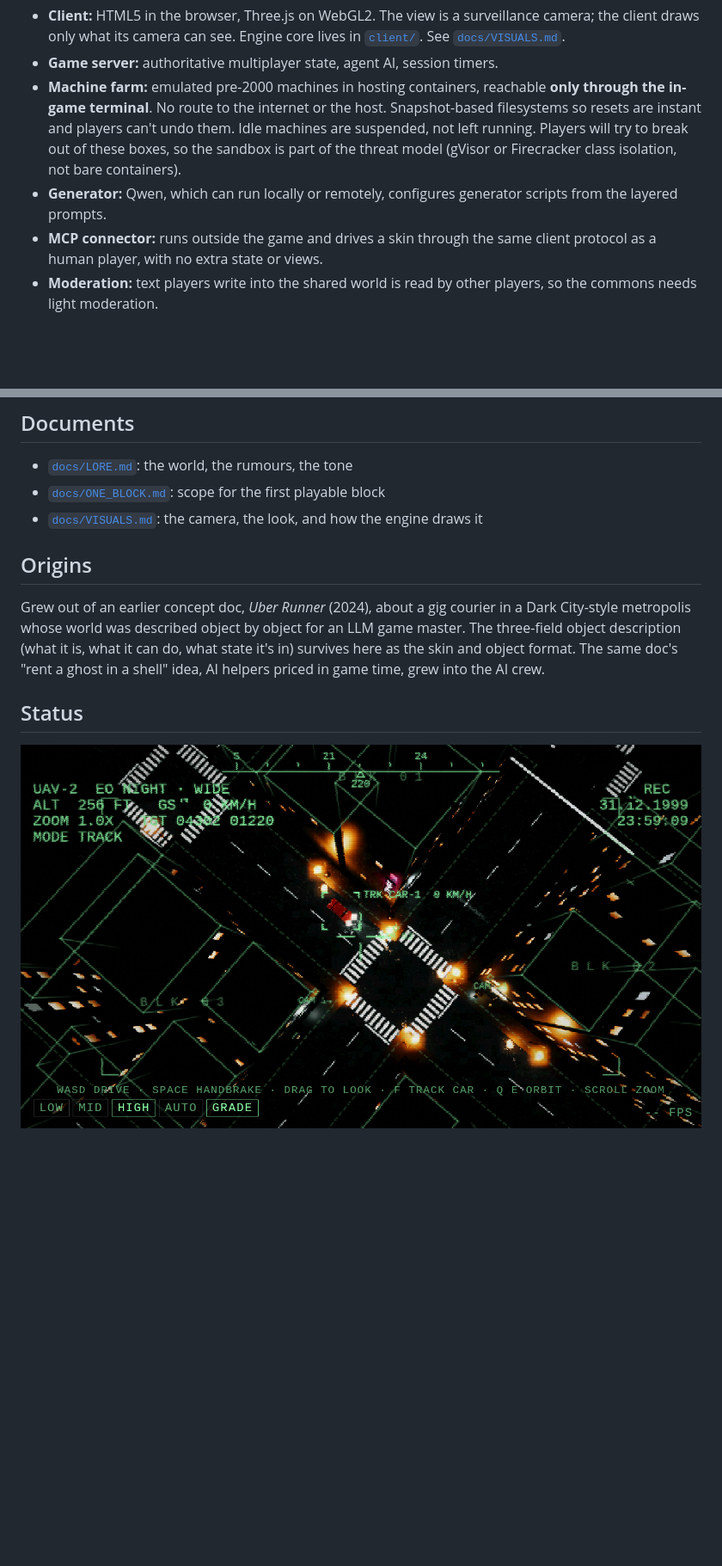
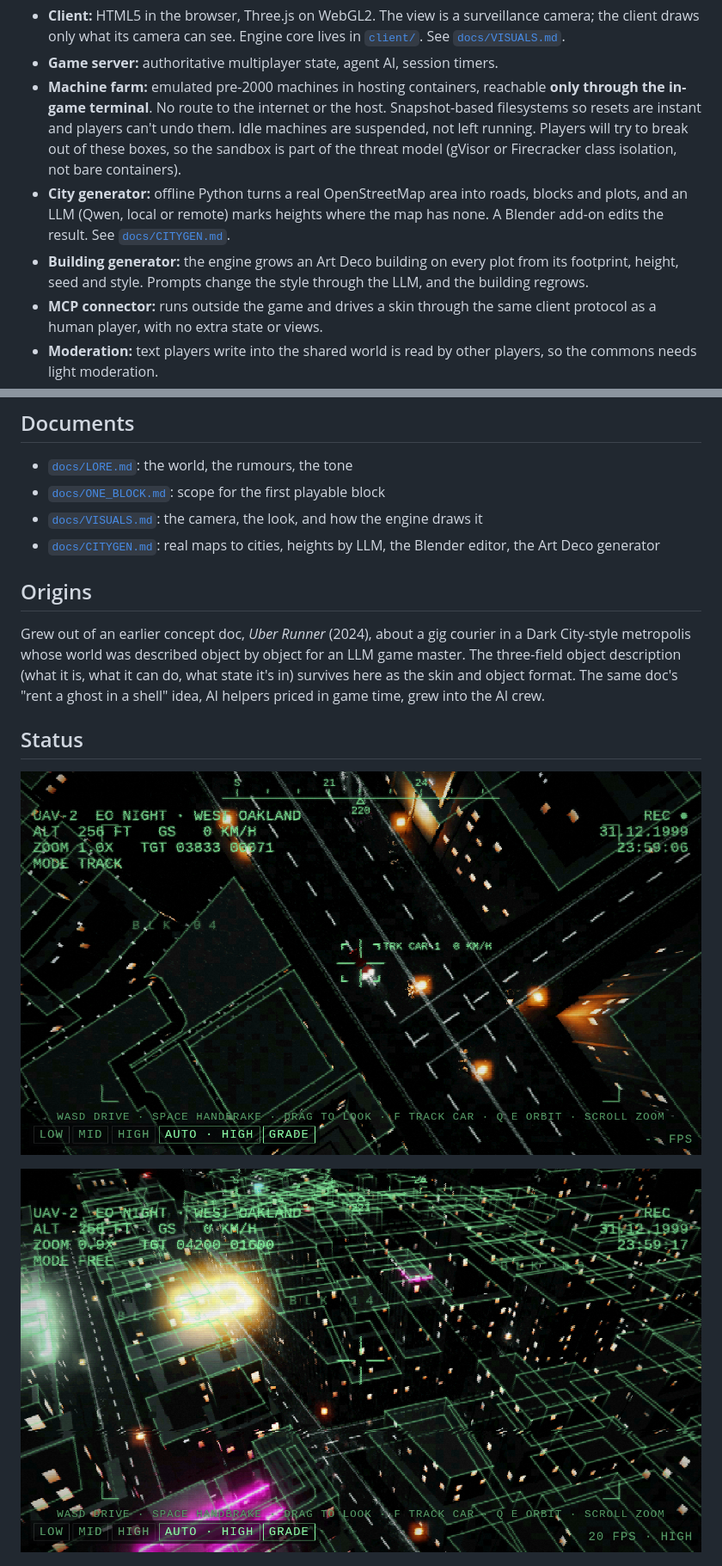
Before and after one commit to KKallas/press-any-key-to-continue, a Markdown page: README.md, 2 parts joined by grey strips. Shown at 86% size. Rendered like a GitHub page; pictures changed too: docs/city-oblique.png (added), docs/drone-block01.png; blank space fills up the shorter version.

```diff
--- a/README.md
+++ b/README.md
@@ -64,7 +64,8 @@ A player can pawn a second skin and hand it to an AI agent. Typically the human
 - **Client:** HTML5 in the browser, Three.js on WebGL2. The view is a surveillance camera; the client draws only what its camera can see. Engine core lives in [`client/`](client). See [`docs/VISUALS.md`](docs/VISUALS.md).
 - **Game server:** authoritative multiplayer state, agent AI, session timers.
 - **Machine farm:** emulated pre-2000 machines in hosting containers, reachable **only through the in-game terminal**. No route to the internet or the host. Snapshot-based filesystems so resets are instant and players can't undo them. Idle machines are suspended, not left running. Players will try to break out of these boxes, so the sandbox is part of the threat model (gVisor or Firecracker class isolation, not bare containers).
-- **Generator:** Qwen, which can run locally or remotely, configures generator scripts from the layered prompts.
+- **City generator:** offline Python turns a real OpenStreetMap area into roads, blocks and plots, and an LLM (Qwen, local or remote) marks heights where the map has none. A Blender add-on edits the result. See [`docs/CITYGEN.md`](docs/CITYGEN.md).
+- **Building generator:** the engine grows an Art Deco building on every plot from its footprint, height, seed and style. Prompts change the style through the LLM, and the building regrows.
 - **MCP connector:** runs outside the game and drives a skin through the same client protocol as a human player, with no extra state or views.
 - **Moderation:** text players write into the shared world is read by other players, so the commons needs light moderation.
 
@@ -91,6 +92,7 @@ If that loop feels uncanny, everything else is expansion. See [`docs/ONE_BLOCK.m
 - [`docs/LORE.md`](docs/LORE.md): the world, the rumours, the tone
 - [`docs/ONE_BLOCK.md`](docs/ONE_BLOCK.md): scope for the first playable block
 - [`docs/VISUALS.md`](docs/VISUALS.md): the camera, the look, and how the engine draws it
+- [`docs/CITYGEN.md`](docs/CITYGEN.md): real maps to cities, heights by LLM, the Blender editor, the Art Deco generator
 
 ## Origins
 
@@ -98,7 +100,9 @@ Grew out of an earlier concept doc, *Uber Runner* (2024), about a gig courier in
 
 ## Status
 
-![The drone circling Block 01](docs/drone-block01.png)
+![The drone over a generated city](docs/drone-block01.png)
+
+![The generated city, oblique](docs/city-oblique.png)
 
 ![CAM 14, hacked](docs/cam14-block01.png)
 
```
Also changed, not shown: other parts of README.md (+1 -1 lines), docs/CITYGEN.md (added, +125 -0 lines), 14 other files.
